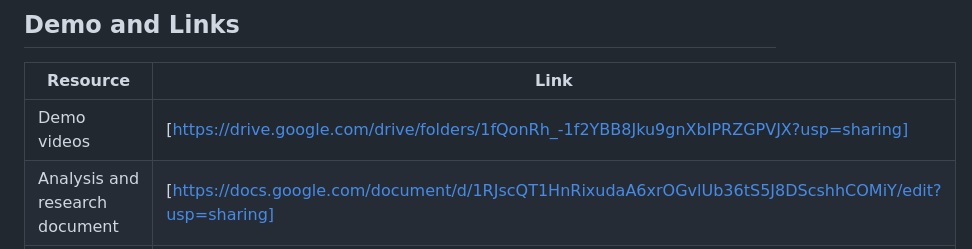
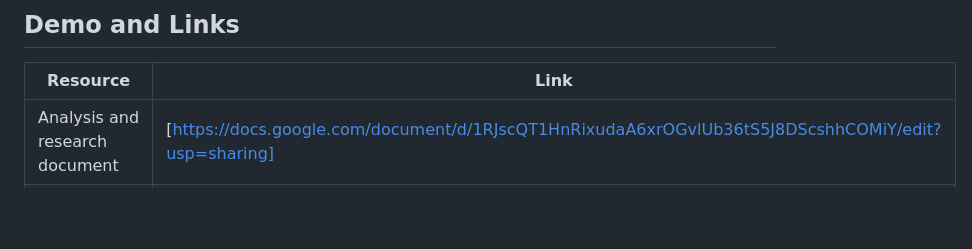
Before and after one commit to pimanzi/IkigoriSmart, a Markdown page: README.md, the part around the change. Rendered like a GitHub page; blank space fills up the shorter version.

Commit message:
Remove  videos link from README
Removed demo videos link from the README.

```diff
--- a/README.md
+++ b/README.md
@@ -29,7 +29,6 @@ IkigoriSmart helps Rwandan farmers detect and manage Maize Lethal Necrosis (MLN)
 
 | Resource | Link |
 |---|---|
-| Demo videos | [https://drive.google.com/drive/folders/1fQonRh_-1f2YBB8Jku9gnXbIPRZGPVJX?usp=sharing] |
 | Analysis and research document | [https://docs.google.com/document/d/1RJscQT1HnRixudaA6xrOGvlUb36tS5J8DScshhCOMiY/edit?usp=sharing] |
 | Farmer Mobile App APK| [https://drive.google.com/drive/folders/1hhzdr_GrFJjTpGtU7lrsMSeDXvfZx-vO?usp=sharing] |
 | Admin web app | [https://ikigorismart-admin.netlify.app/] |
```
